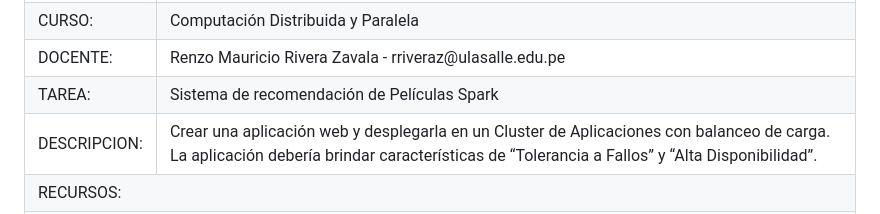
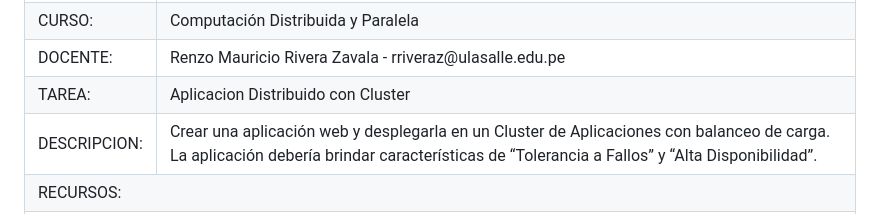
Before and after one commit to rinfasulasalle/APLICACION-DISTRIBUIDA-EXAMEN-FINAL-CDP, a Markdown page: readme.md, the part around the change printed below. GitHub-like rendering.

```diff
--- a/readme.md
+++ b/readme.md
@@ -37,7 +37,7 @@
         </tr>
         <tr>
             <td>TAREA:</td>
-            <td>Sistema de recomendación de Películas Spark </td>
+            <td>Aplicacion Distribuido con Cluster </td>
         </tr>
         <tr>
             <td>DESCRIPCION:</td>
```
Also changed, not shown: other parts of readme.md (+4 -0 lines).
